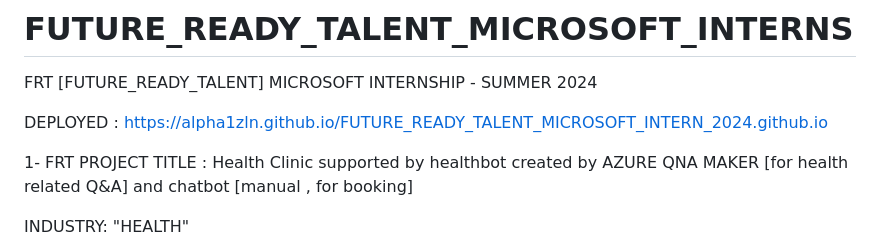
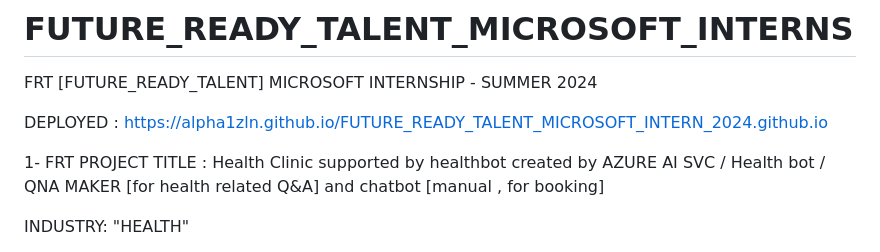
Before and after one commit to Alpha1zln/FUTURE_READY_TALENT_MICROSOFT_INTERN_2024.github.io, a Markdown page: README.md, the part around the change. Rendered like a GitHub page.

```diff
--- a/README.md
+++ b/README.md
@@ -10,7 +10,7 @@ https://alpha1zln.github.io/FUTURE_READY_TALENT_MICROSOFT_INTERN_2024.github.io
 
 
 1- FRT PROJECT TITLE :
-Health Clinic supported by healthbot created by AZURE QNA MAKER [for health related Q&A] and chatbot [manual , for booking]
+Health Clinic supported by healthbot created by AZURE AI SVC / Health bot / QNA MAKER [for health related Q&A] and chatbot [manual , for booking]
 
 INDUSTRY: "HEALTH"
 
```
